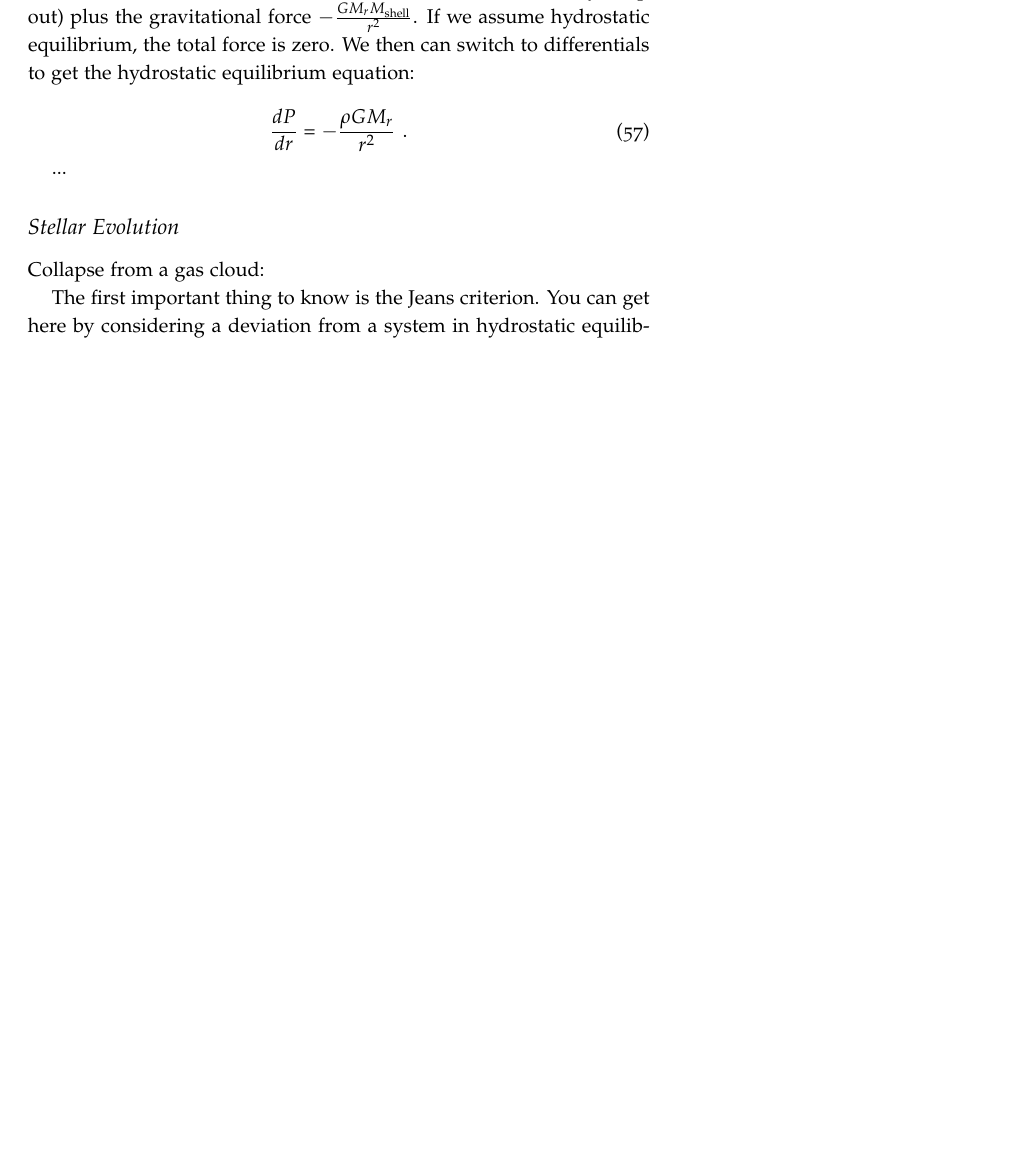
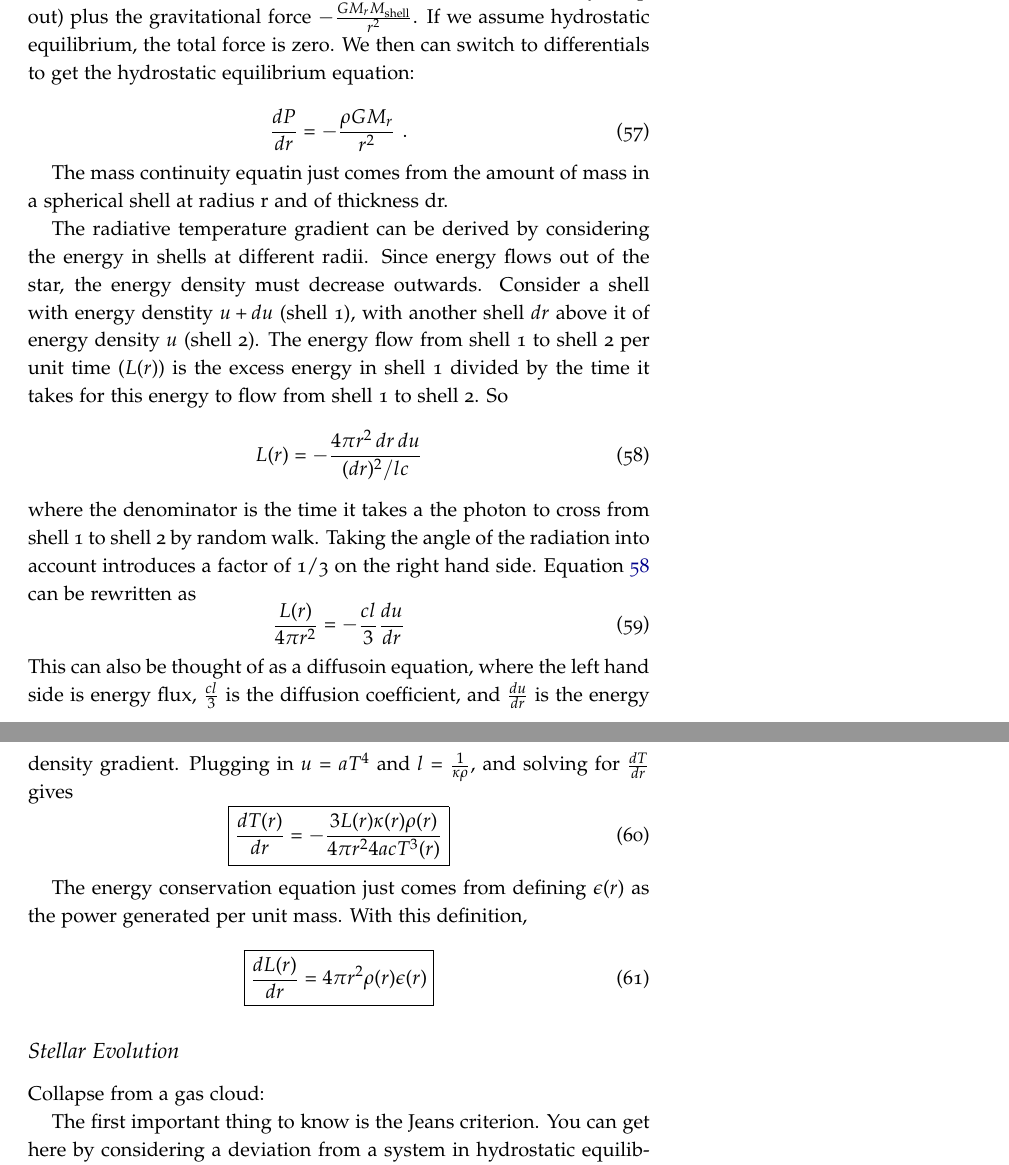
Before and after one commit to mweastwood/QualReview, a LaTeX document (review.tex, which reads stars.tex): part of page 24 of 31 before the commit and two parts of pages 24 and 25 of 32 after it, the two joined at a grey line, cut so that both start at the same text, the shorter picture padded with empty space. Compiled offline with pdfLaTeX.

Commit message:
added to the equations of stellar structure section

```diff
--- a/stars.tex
+++ b/stars.tex
@@ -225,7 +225,37 @@ Let's talk first about force balance. Assuming no radiation, this is just a comp
 \frac{dP}{dr} = -\frac{\rho G M_r}{r^2}\,\,.
 \end{equation}
 
-...
+The mass continuity equatin just comes from the amount of mass in a spherical shell at radius r
+and of thickness dr.
+
+The radiative temperature gradient can be derived by considering the energy in shells at different
+radii.  Since energy flows out of the star, the energy density must decrease outwards.  Consider
+a shell with energy denstity $u+du$ (shell 1), with another shell $dr$ above it of energy
+density $u$ (shell 2).  The energy flow from shell 1 to shell 2 per unit time ($L(r)$) is
+the excess energy in shell 1 divided by the time it takes for this energy to flow from shell 1 to
+shell 2.  So
+\begin{equation}\label{eq:L}
+L(r)=-\frac{4\pi r^2\,dr\,du}{(dr)^2/lc}
+\end{equation}
+where the denominator is the time it takes a the photon to cross from shell 1 to shell 2 by random
+walk.  Taking the angle of the radiation into account introduces a factor of 1/3 on the right hand
+side.  Equation \ref{eq:L} can be rewritten as
+\begin{equation}
+\frac{L(r)}{4\pi r^2}=-\frac{cl}{3}\frac{du}{dr}
+\end{equation}
+This can also be thought of as a diffusoin equation, where the left hand side is energy flux,
+$\frac{cl}{3}$ is the diffusion coefficient, and $\frac{du}{dr}$ is the energy density gradient.
+Plugging in $u=aT^4$ and $l=\frac{1}{\kappa\rho}$, and solving for $\frac{dT}{dr}$ gives
+\begin{equation}
+\boxed{\frac{dT(r)}{dr}=-\frac{3L(r)\kappa(r)\rho(r)}{4\pi r^2 4acT^3(r)}}
+\end{equation}
+
+The energy conservation equation just comes from defining $\epsilon(r)$ as the power generated
+per unit mass.  With this definition,
+\begin{equation}
+\boxed{\frac{dL(r)}{dr}=4\pi r^2\rho (r)\epsilon (r)}
+\end{equation}
+
 
 
 \subsection{Stellar Evolution}
```
